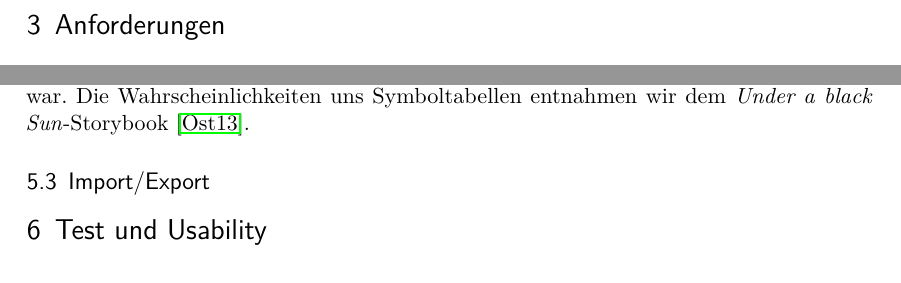
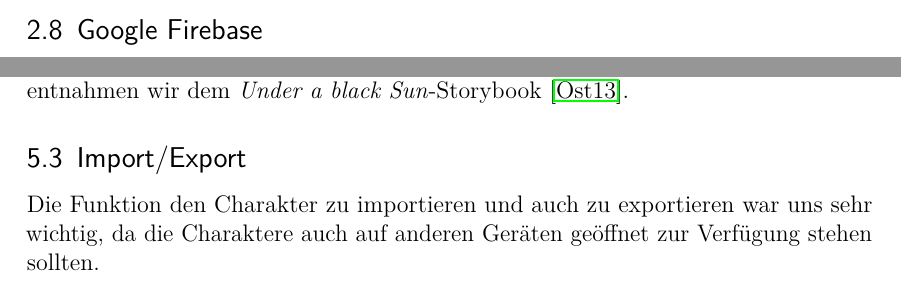
Before and after one commit to ChristopherKL/CharBuilder, a LaTeX document (Dokumentation/LaTeX Doku/CharBuilderDoku.tex, which reads Dokumentation/LaTeX Doku/content/Auswertung.tex): two parts of pages 6 and 15 of 16 before the commit and two parts of pages 6 and 17 of 18 after it, joined at a grey line, cut at the place of the change. Compiled offline with pdfLaTeX; an older LaTeX class or package is replaced by its successor.

Commit message:
Changed Fontsize to 12(from 11) , added google firebase

```diff
--- a/Dokumentation/LaTeX Doku/CharBuilderDoku.tex
+++ b/Dokumentation/LaTeX Doku/CharBuilderDoku.tex
@@ -13,7 +13,7 @@
    %draft,     % Entwurfsstadium
    final,      % fertiges Dokument
    paper=a4, paper=portrait, pagesize=auto, % Papier Einstellungen
-   fontsize=11pt, % Schriftgröße
+   fontsize=12pt, % Schriftgröße
    ngerman, % Sprache
  ]{scrartcl} % Classes: scrartcl, scrreprt, scrbook
 
--- a/Dokumentation/LaTeX Doku/content/Auswertung.tex
+++ b/Dokumentation/LaTeX Doku/content/Auswertung.tex
@@ -51,6 +50,8 @@ Git ist eine Software zur Versionsverwaltung. Es findet bereits große Anwendung
 \subsection{UMLet}
 
 UMLet ist ein kostenloses Open-Source UML Tool mit einer simplen Benutzeroberfläche. Die erstellten Diagramme lassen sich z.B. als pdf, jpg oder png exportieren. Wenn einem die große Auswahl an UML Elementen nicht reicht, kann man eigene erstellen oder importieren. Zum Zeichnen unserer Diagramme haben wir die Version 14.2 genutzt. %\cite{http://www.umlet.com/}
+
+\subsection{Google Firebase}
 
 \newpage
 \section{Anforderungen}
@@ -166,6 +167,9 @@ Das Würfeltool stellt einen abgegrenzten Teil unserer Applikation dar. Es wird
 Auch im DiceController wurden zusätzliche innere Klassen benötigt um den Würfelverlauf korrekt zu speichern und darzustellen. Die Einträge des Verlaufs werden durch \textit{RollHistoryEntry} mittels der Zeit und \textit{DiceSide} repräsentiert. Jedes Würfelsymbol erhält zum Aufruf des Fragmentes einen \textit{onClickListener} welcher sobald der Nutzer auf die jeweilige Grafik tippt, einen Würfel der entsprechenden Kategorie zum \grqq Pool\grqq{} hinzufügt. Die maximale Anzahl pro Typ wird dabei in der Variable \textit{diceMaxCount} festgehalten und beträgt 6, da das Regelwerk nicht mehr erlaubt. Wenn ein Würfel zum Pool hinzugefügt wird so wird in dem Array \textit{diceCount} der entsprechende Wert um 1 erhöht. Im Array befinde sich für jeden Würfeltyp ein Integer welches die Anzahl der momentan zum Pool hinzugefügten speichert. So kann dynamisch ein Element entfernt und hinzugefügt werden. Sollte der Benutzer sich entscheiden zu Würfel wird entsprechend oft die random-Method der Dice Klasse aufgerufen. Da diese ein DiceSide-Object zurückliefert, kann man alle Ergebnisse addieren und so das Gesamtergebnis in einem DiceSide-Object speichern. Abschließend werden noch Symbole, welche sich gegenseitig aufheben, gegeneinander gerechnet und alles mit dem aktuellen TimeStamp in die \textit{RollHistory}-ArrayList gespeichert. In dieser werden immer die letzten 5 Ergebnisse gespeichert. Um den Würfelverlauf dauerhaft speichern zu können verwendeten wir \textit{SharedPreferences} und die JSON-Bibliothek Google Gson \cite{gson}. Zunächst wurde das ArrayList-Object in eine JSON-repräsentation umgewandelt und diese dann als String in die Preferences Datei eingetragen. Zum laden des Objektes wird dieser Prozess umgekehrt. Abschließend sei zu sagen das die größte Herausforderung bei der Implementierung das entwickeln einer passenden Datenrepräsentation der Würfel war. Die Wahrscheinlichkeiten uns Symboltabellen entnahmen wir dem \textit{Under a black Sun}-Storybook \cite{adventurebook}.
 
 \subsection{Import/Export}
+
+Die Funktion den Charakter zu importieren und auch zu exportieren war uns sehr wichtig, da die Charaktere auch auf anderen Geräten geöffnet zur Verfügung stehen sollten.
+
 \section{Test und Usability}
 
 \section{Zusammenfassung}
```
Also changed, not shown: Dokumentation/LaTeX Doku/CharBuilderDoku.bbl, Dokumentation/LaTeX Doku/CharBuilderDoku.pdf, Dokumentation/LaTeX Doku/content/Auswertung.tex (1 more changed lines), 6 other files.
